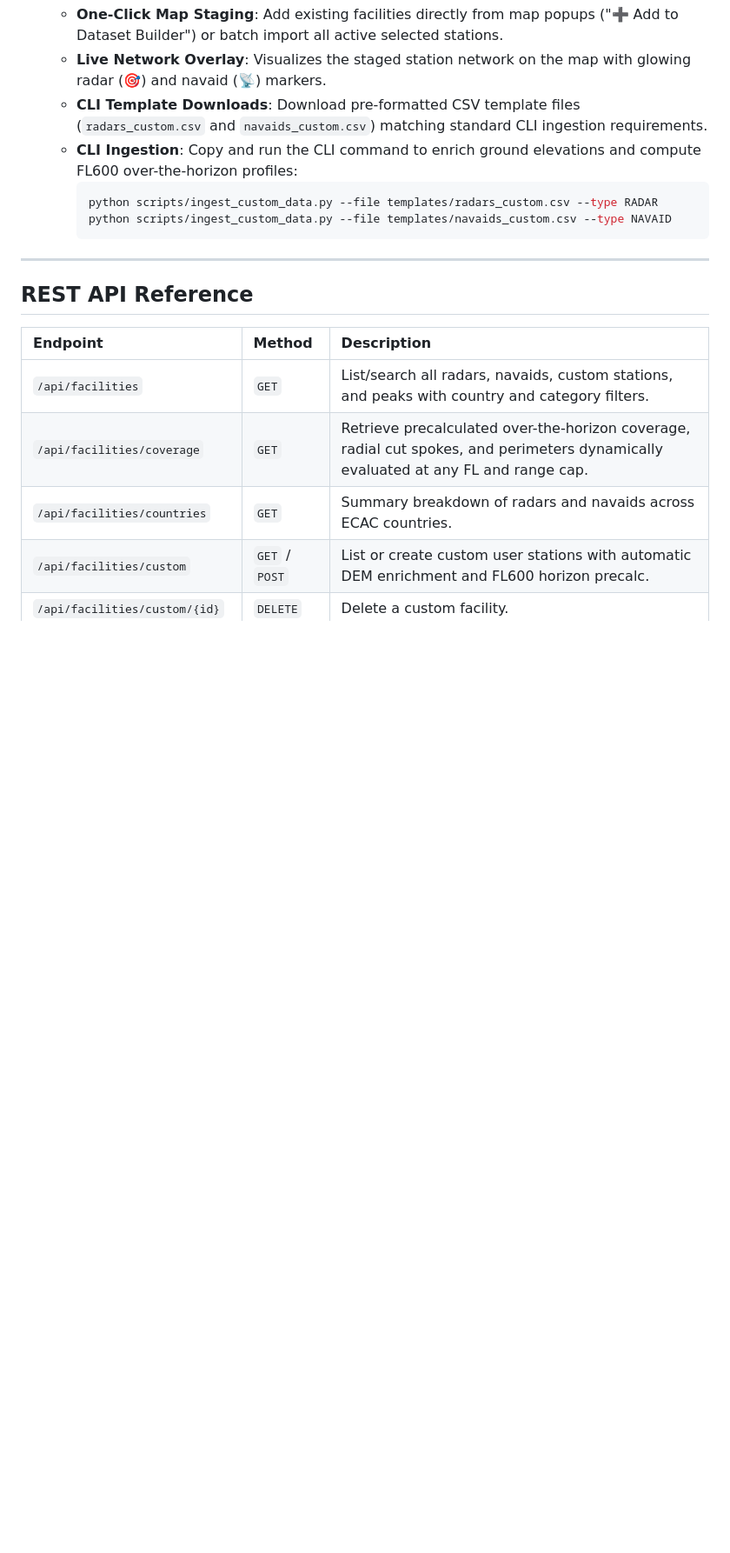
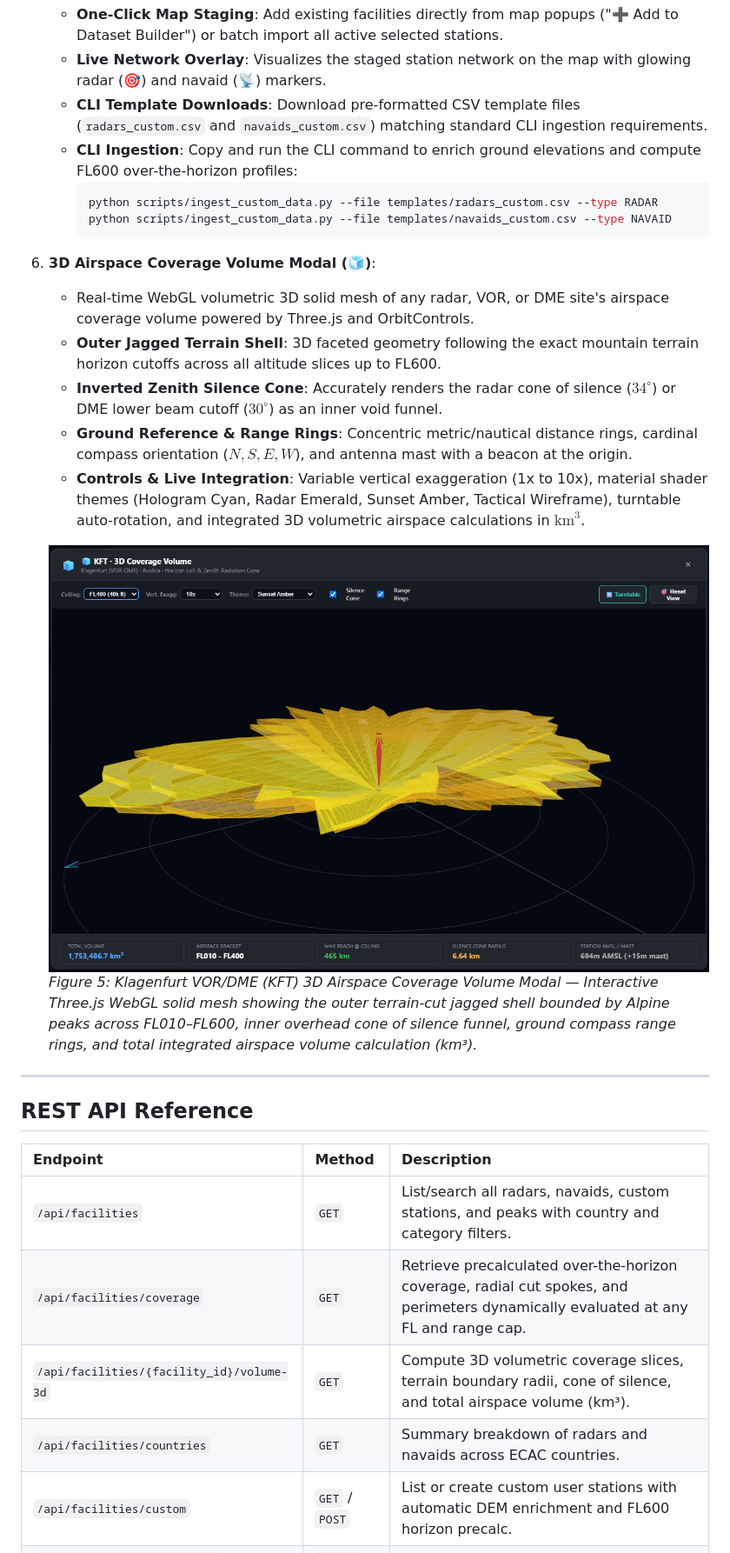
Before and after one commit to SDMCNS/EuroGeoCov, a Markdown page: README.md, the part around one of its changes. Shown at 87% size. Drawn GitHub-style; pictures changed too: screenshots/Klagenfurt VORDME 3d Coverage Volume.png (added); blank space fills up the shorter version.

Commit message:
docs: Integrate Klagenfurt VOR/DME 3D Coverage Volume screenshot into README

````diff
--- a/README.md
+++ b/README.md
@@ -232,6 +232,16 @@ Open your browser to:
      python scripts/ingest_custom_data.py --file templates/navaids_custom.csv --type NAVAID
      ```
 
+6. **3D Airspace Coverage Volume Modal (🧊)**:
+   - Real-time WebGL volumetric 3D solid mesh of any radar, VOR, or DME site's airspace coverage volume powered by Three.js and OrbitControls.
+   - **Outer Jagged Terrain Shell**: 3D faceted geometry following the exact mountain terrain horizon cutoffs across all altitude slices up to FL600.
+   - **Inverted Zenith Silence Cone**: Accurately renders the radar cone of silence ($34^\circ$) or DME lower beam cutoff ($30^\circ$) as an inner void funnel.
+   - **Ground Reference & Range Rings**: Concentric metric/nautical distance rings, cardinal compass orientation ($N, S, E, W$), and antenna mast with a beacon at the origin.
+   - **Controls & Live Integration**: Variable vertical exaggeration (1x to 10x), material shader themes (Hologram Cyan, Radar Emerald, Sunset Amber, Tactical Wireframe), turntable auto-rotation, and integrated 3D volumetric airspace calculations in $\text{km}^3$.
+
+   ![Klagenfurt VOR/DME 3D Airspace Coverage Volume](screenshots/Klagenfurt%20VORDME%203d%20Coverage%20Volume.png)
+   *Figure 5: Klagenfurt VOR/DME (KFT) 3D Airspace Coverage Volume Modal — Interactive Three.js WebGL solid mesh showing the outer terrain-cut jagged shell bounded by Alpine peaks across FL010–FL600, inner overhead cone of silence funnel, ground compass range rings, and total integrated airspace volume calculation (km³).*
+
 ---
 
 ## REST API Reference
@@ -240,6 +250,7 @@ Open your browser to:
 | :--- | :--- | :--- |
 | `/api/facilities` | `GET` | List/search all radars, navaids, custom stations, and peaks with country and category filters. |
 | `/api/facilities/coverage` | `GET` | Retrieve precalculated over-the-horizon coverage, radial cut spokes, and perimeters dynamically evaluated at any FL and range cap. |
+| `/api/facilities/{facility_id}/volume-3d` | `GET` | Compute 3D volumetric coverage slices, terrain boundary radii, cone of silence, and total airspace volume (km³). |
 | `/api/facilities/countries` | `GET` | Summary breakdown of radars and navaids across ECAC countries. |
 | `/api/facilities/custom` | `GET` / `POST` | List or create custom user stations with automatic DEM enrichment and FL600 horizon precalc. |
 | `/api/facilities/custom/{id}` | `DELETE` | Delete a custom facility. |
````
Also changed, not shown: other parts of README.md (+2 -2 lines).
